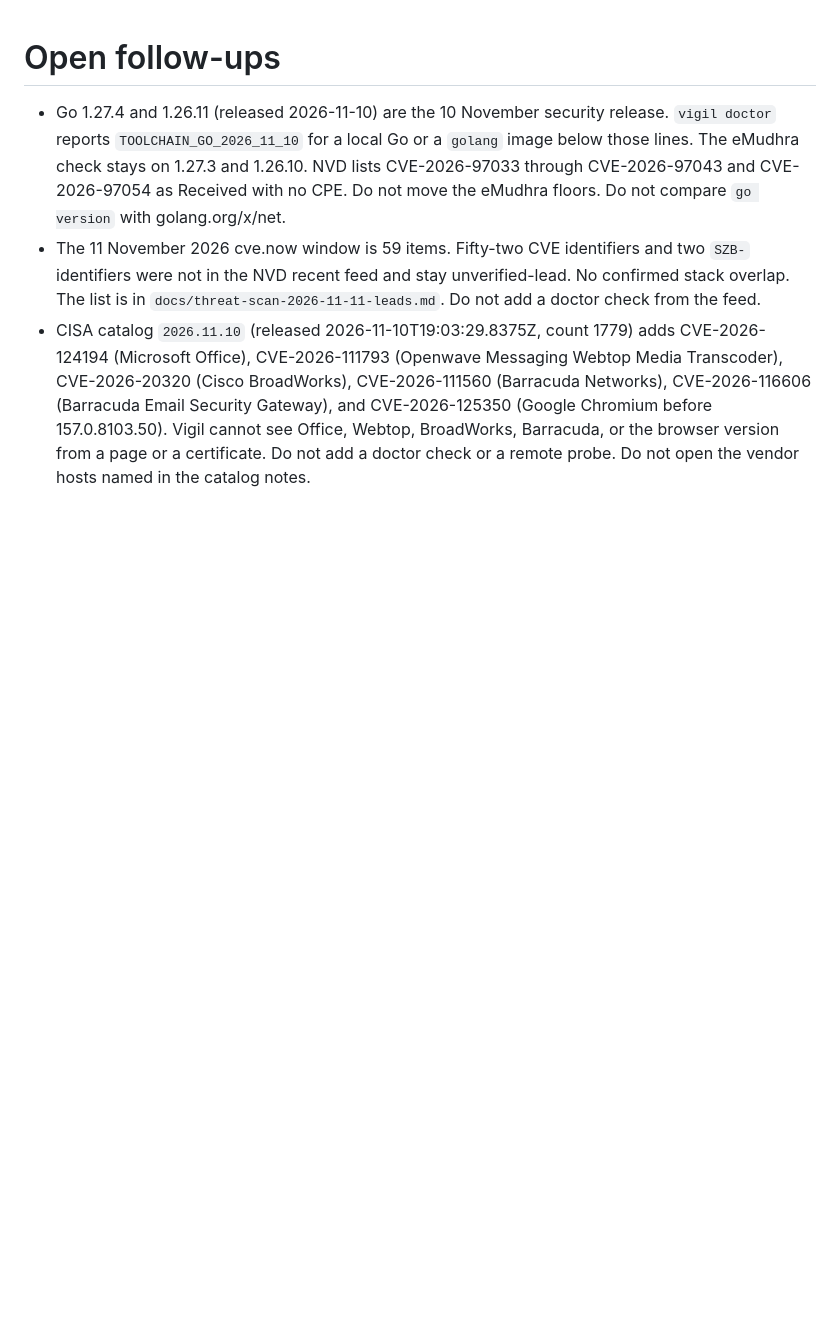
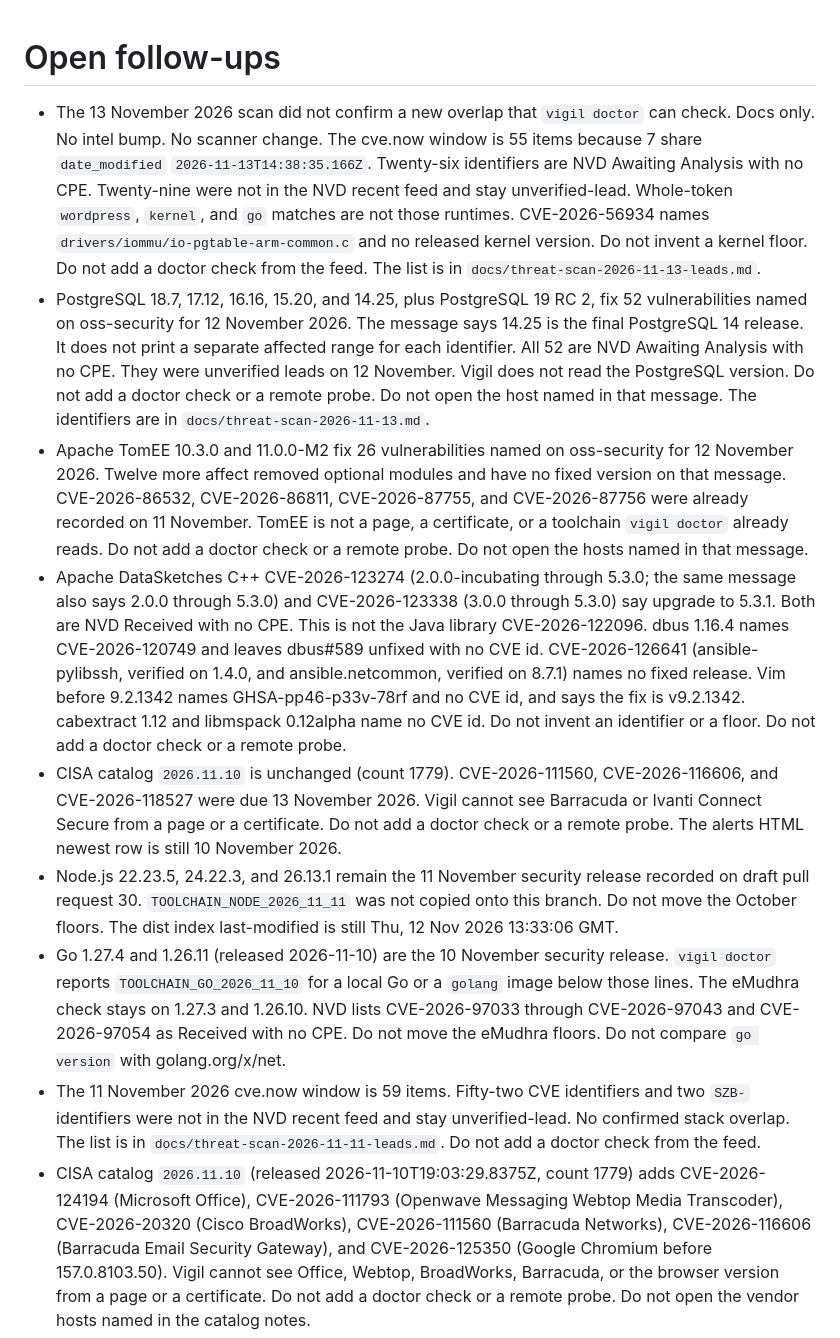
Before and after one commit to TysonIsham7/vigil-public, a Markdown page: docs/TODO.md, the part around the change. GitHub-like rendering; blank space fills up the shorter version.

Commit message:
Record the 13 November threat scan.
PostgreSQL, TomEE, dbus, and the cve.now window are notes only. No scanner change.

Co-authored-by: Tyson Isham <TysonIsham7@users.noreply.github.com>

```diff
--- a/docs/TODO.md
+++ b/docs/TODO.md
@@ -1,5 +1,11 @@
 # Open follow-ups
 
+- The 13 November 2026 scan did not confirm a new overlap that `vigil doctor` can check. Docs only. No intel bump. No scanner change. The cve.now window is 55 items because 7 share `date_modified` `2026-11-13T14:38:35.166Z`. Twenty-six identifiers are NVD Awaiting Analysis with no CPE. Twenty-nine were not in the NVD recent feed and stay unverified-lead. Whole-token `wordpress`, `kernel`, and `go` matches are not those runtimes. CVE-2026-56934 names `drivers/iommu/io-pgtable-arm-common.c` and no released kernel version. Do not invent a kernel floor. Do not add a doctor check from the feed. The list is in `docs/threat-scan-2026-11-13-leads.md`.
+- PostgreSQL 18.7, 17.12, 16.16, 15.20, and 14.25, plus PostgreSQL 19 RC 2, fix 52 vulnerabilities named on oss-security for 12 November 2026. The message says 14.25 is the final PostgreSQL 14 release. It does not print a separate affected range for each identifier. All 52 are NVD Awaiting Analysis with no CPE. They were unverified leads on 12 November. Vigil does not read the PostgreSQL version. Do not add a doctor check or a remote probe. Do not open the host named in that message. The identifiers are in `docs/threat-scan-2026-11-13.md`.
+- Apache TomEE 10.3.0 and 11.0.0-M2 fix 26 vulnerabilities named on oss-security for 12 November 2026. Twelve more affect removed optional modules and have no fixed version on that message. CVE-2026-86532, CVE-2026-86811, CVE-2026-87755, and CVE-2026-87756 were already recorded on 11 November. TomEE is not a page, a certificate, or a toolchain `vigil doctor` already reads. Do not add a doctor check or a remote probe. Do not open the hosts named in that message.
+- Apache DataSketches C++ CVE-2026-123274 (2.0.0-incubating through 5.3.0; the same message also says 2.0.0 through 5.3.0) and CVE-2026-123338 (3.0.0 through 5.3.0) say upgrade to 5.3.1. Both are NVD Received with no CPE. This is not the Java library CVE-2026-122096. dbus 1.16.4 names CVE-2026-120749 and leaves dbus#589 unfixed with no CVE id. CVE-2026-126641 (ansible-pylibssh, verified on 1.4.0, and ansible.netcommon, verified on 8.7.1) names no fixed release. Vim before 9.2.1342 names GHSA-pp46-p33v-78rf and no CVE id, and says the fix is v9.2.1342. cabextract 1.12 and libmspack 0.12alpha name no CVE id. Do not invent an identifier or a floor. Do not add a doctor check or a remote probe.
+- CISA catalog `2026.11.10` is unchanged (count 1779). CVE-2026-111560, CVE-2026-116606, and CVE-2026-118527 were due 13 November 2026. Vigil cannot see Barracuda or Ivanti Connect Secure from a page or a certificate. Do not add a doctor check or a remote probe. The alerts HTML newest row is still 10 November 2026.
+- Node.js 22.23.5, 24.22.3, and 26.13.1 remain the 11 November security release recorded on draft pull request 30. `TOOLCHAIN_NODE_2026_11_11` was not copied onto this branch. Do not move the October floors. The dist index last-modified is still Thu, 12 Nov 2026 13:33:06 GMT.
 - Go 1.27.4 and 1.26.11 (released 2026-11-10) are the 10 November security release. `vigil doctor` reports `TOOLCHAIN_GO_2026_11_10` for a local Go or a `golang` image below those lines. The eMudhra check stays on 1.27.3 and 1.26.10. NVD lists CVE-2026-97033 through CVE-2026-97043 and CVE-2026-97054 as Received with no CPE. Do not move the eMudhra floors. Do not compare `go version` with golang.org/x/net.
 - The 11 November 2026 cve.now window is 59 items. Fifty-two CVE identifiers and two `SZB-` identifiers were not in the NVD recent feed and stay unverified-lead. No confirmed stack overlap. The list is in `docs/threat-scan-2026-11-11-leads.md`. Do not add a doctor check from the feed.
 - CISA catalog `2026.11.10` (released 2026-11-10T19:03:29.8375Z, count 1779) adds CVE-2026-124194 (Microsoft Office), CVE-2026-111793 (Openwave Messaging Webtop Media Transcoder), CVE-2026-20320 (Cisco BroadWorks), CVE-2026-111560 (Barracuda Networks), CVE-2026-116606 (Barracuda Email Security Gateway), and CVE-2026-125350 (Google Chromium before 157.0.8103.50). Vigil cannot see Office, Webtop, BroadWorks, Barracuda, or the browser version from a page or a certificate. Do not add a doctor check or a remote probe. Do not open the vendor hosts named in the catalog notes.
```
Also changed, not shown: docs/threat-scan-2026-11-13-leads.md (added, +102 -0 lines), docs/threat-scan-2026-11-13.md (added, +86 -0 lines).
